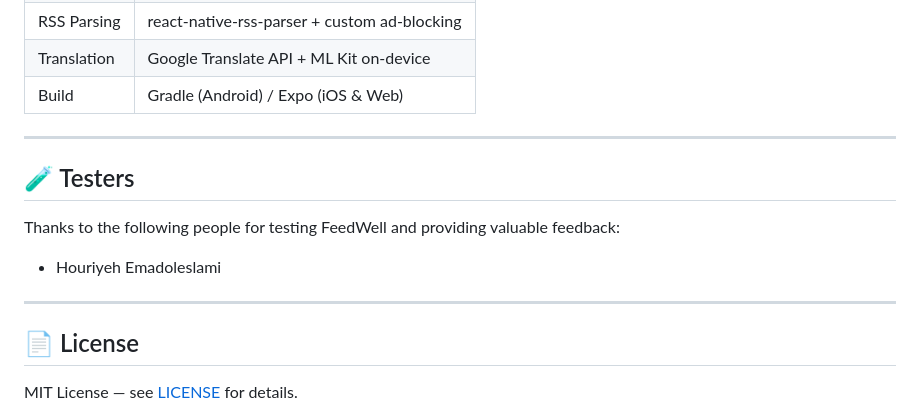
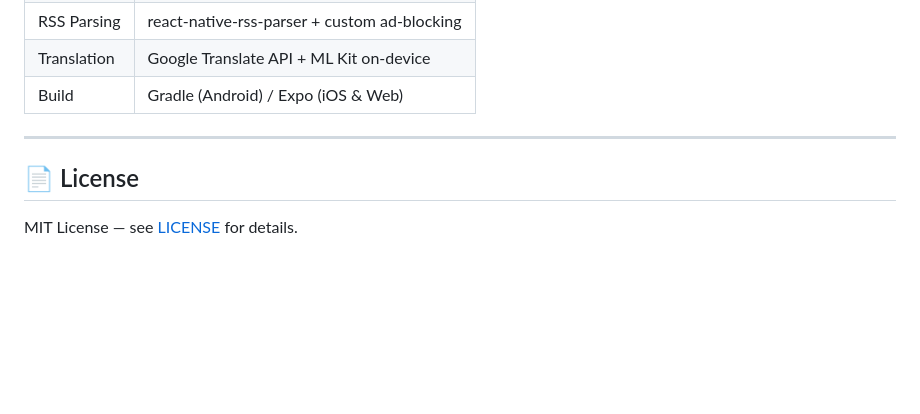
Before and after one commit to SepehrMohammady/FeedWell, a Markdown page: README.md, the part around the change. Drawn GitHub-style; blank space fills up the shorter version.

Commit message:
Remove testers section from README
Removed testers section from the README.

```diff
--- a/README.md
+++ b/README.md
@@ -166,14 +166,6 @@ FeedWell/
 
 ---
 
-## 🧪 Testers
-
-Thanks to the following people for testing FeedWell and providing valuable feedback:
-
-- Houriyeh Emadoleslami
-
----
-
 ## 📄 License
 
 MIT License — see [LICENSE](LICENSE) for details.
```
